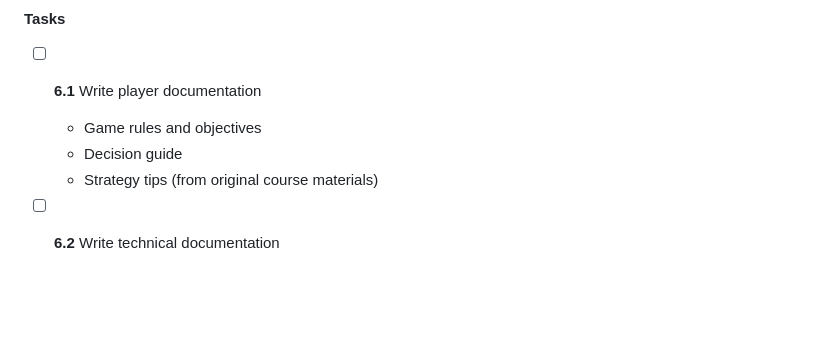
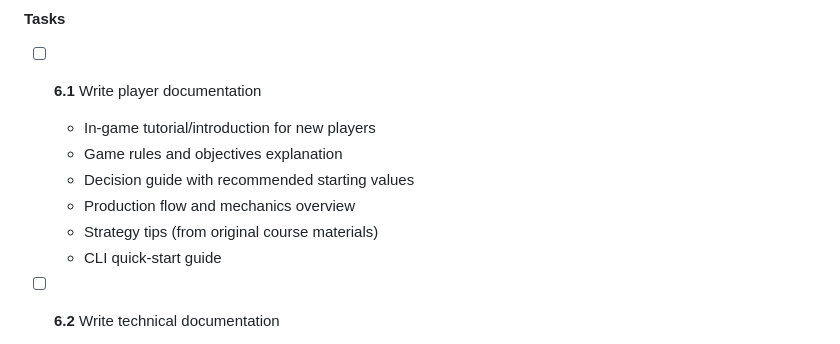
Before and after one commit to dewittn/prosim-reconstruction, a Markdown page: IMPLEMENTATION_PLAN.md, the part around the change. GitHub-like rendering; blank space fills up the shorter version.

Commit message:
docs: Expand Phase 6.1 player documentation requirements
Added items to address need for in-game tutorial and instructions:
- In-game tutorial/introduction for new players
- Decision guide with recommended starting values
- Production flow and mechanics overview
- CLI quick-start guide

🤖 Generated with [Claude Code](https://claude.com/claude-code)

Co-Authored-By: Claude Opus 4.5 <noreply@anthropic.com>

```diff
--- a/IMPLEMENTATION_PLAN.md
+++ b/IMPLEMENTATION_PLAN.md
@@ -432,9 +432,12 @@ prosim-reconstruction/
 #### Tasks
 
 - [ ] **6.1** Write player documentation
-  - Game rules and objectives
-  - Decision guide
+  - In-game tutorial/introduction for new players
+  - Game rules and objectives explanation
+  - Decision guide with recommended starting values
+  - Production flow and mechanics overview
   - Strategy tips (from original course materials)
+  - CLI quick-start guide
 
 - [ ] **6.2** Write technical documentation
   - Algorithm documentation
```
